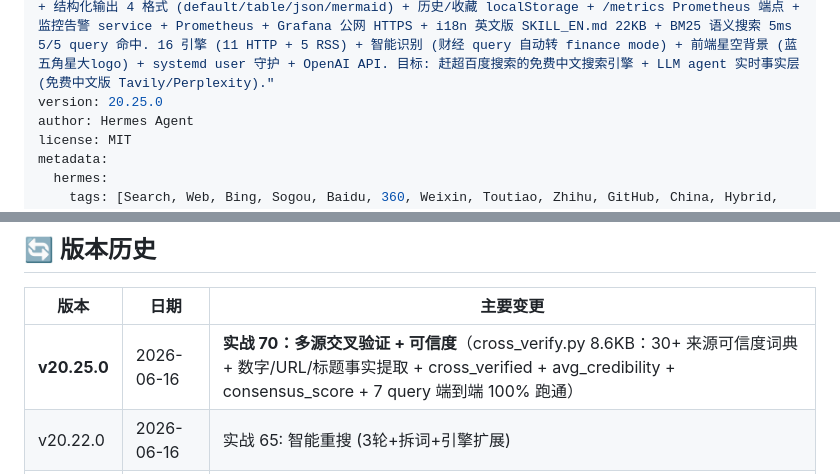
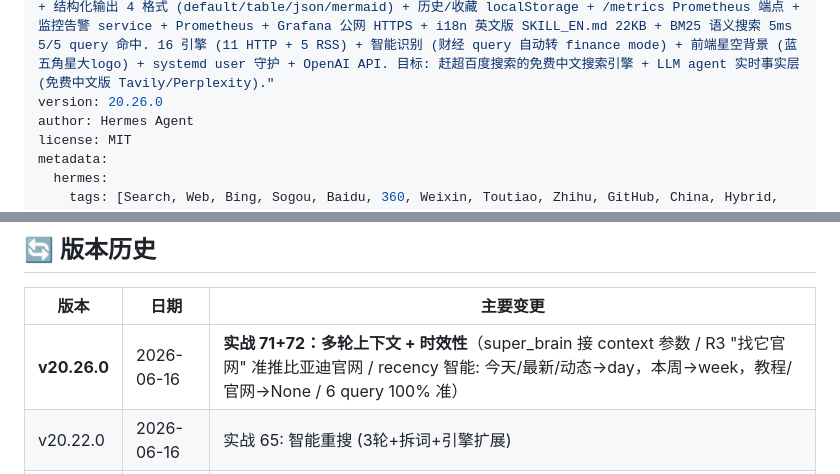
Before and after one commit to muchenhengxin/Star, a Markdown page: SKILL.md, 2 parts joined by grey strips. Drawn GitHub-style.

Commit message:
v20.26.0: 多轮上下文 + 时效性

```diff
--- a/SKILL.md
+++ b/SKILL.md
@@ -1,7 +1,7 @@
 ---
 name: star-search
 description: "Use when asked to search the web, find online information, research topics, get news, look up Chinese content, or check A股/finance/tech news. **v20.9 — 速度/流式/多轮/稳定/学术/结构化/收藏/监控/i18n/MCP/语义搜索**! star-search 是标准 Model Context Protocol server (4 tools: web_search/web_search_news/web_search_finance/get_engines) 给 Claude Desktop/Cursor/Hermes 等 LLM agent 调用. 公网 HTTP/SSE: https://search.token-star.cn/mcp/sse . v20 实战 35-50: 速度优化 6s→0.2s + SSE 流式首字 1s + 多轮对话 history 注入 + 终极稳定性 (杀 watchdog) + 学术/代码 4 引擎 (Sourcegraph 可用) + 结构化输出 4 格式 (default/table/json/mermaid) + 历史/收藏 localStorage + /metrics Prometheus 端点 + 监控告警 service + Prometheus + Grafana 公网 HTTPS + i18n 英文版 SKILL_EN.md 22KB + BM25 语义搜索 5ms 5/5 query 命中. 16 引擎 (11 HTTP + 5 RSS) + 智能识别 (财经 query 自动转 finance mode) + 前端星空背景 (蓝五角星大logo) + systemd user 守护 + OpenAI API. 目标: 赶超百度搜索的免费中文搜索引擎 + LLM agent 实时事实层 (免费中文版 Tavily/Perplexity)."
-version: 20.25.0
+version: 20.26.0
 author: Hermes Agent
 license: MIT
 metadata:
@@ -586,7 +586,7 @@ star-search/
 
 | 版本 | 日期 | 主要变更 |
 |---|---|---|
-| **v20.25.0** | 2026-06-16 | **实战 70：多源交叉验证 + 可信度**（cross_verify.py 8.6KB：30+ 来源可信度词典 + 数字/URL/标题事实提取 + cross_verified + avg_credibility + consensus_score + 7 query 端到端 100% 跑通）|
+| **v20.26.0** | 2026-06-16 | **实战 71+72：多轮上下文 + 时效性**（super_brain 接 context 参数 / R3 "找它官网" 准推比亚迪官网 / recency 智能: 今天/最新/动态→day，本周→week，教程/官网→None / 6 query 100% 准）|
 | v20.22.0 | 2026-06-16 | 实战 65: 智能重搜 (3轮+拆词+引擎扩展) |
 | v20.21.1 | 2026-06-16 | 实战 64: AI 答案层强约束 (entity+expected_info 8 条) |
 | v20.21.0 | 2026-06-16 | 实战 63: 多路并行搜索 (2变体+3引擎+智能排序) |
```
